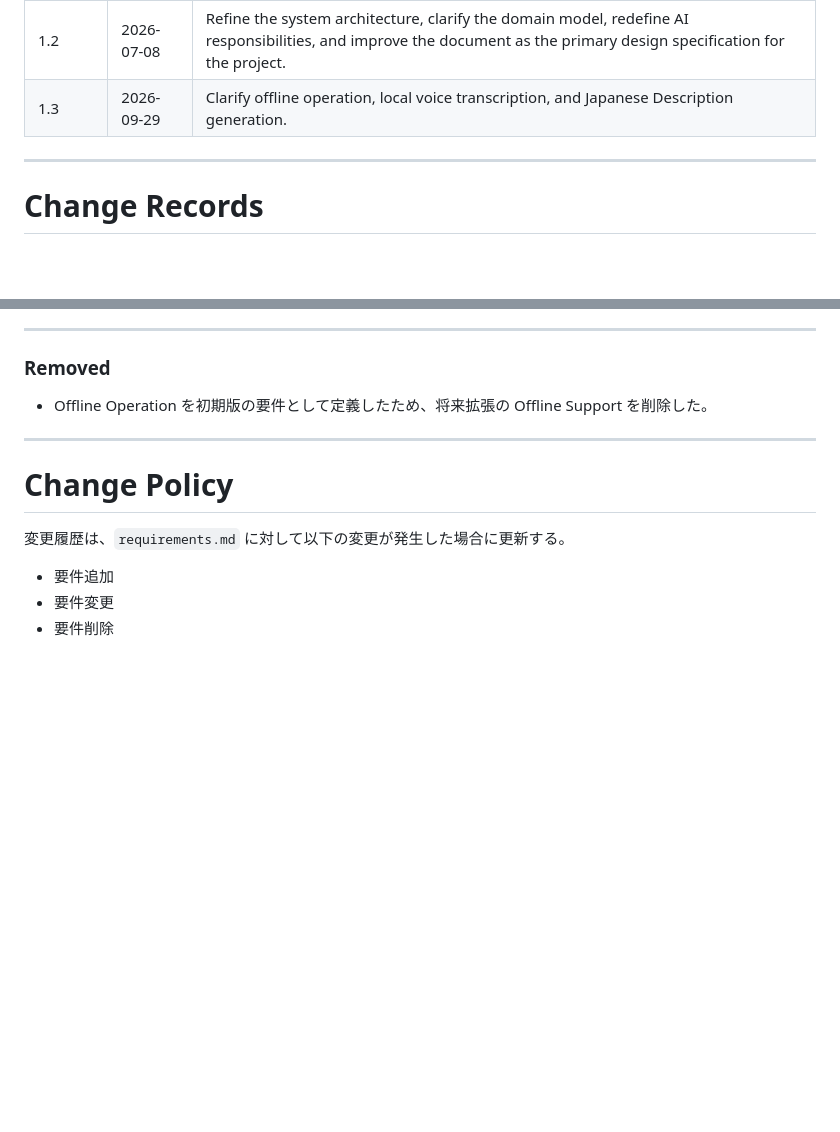
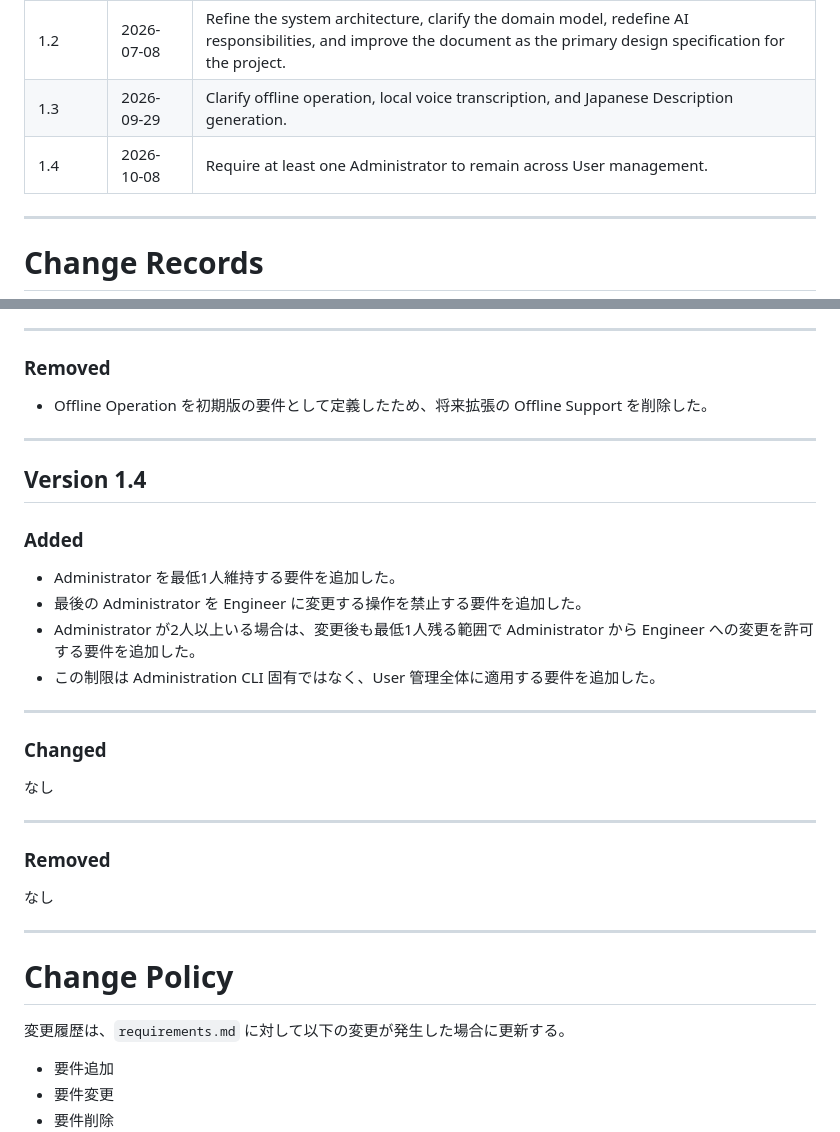
Before and after one commit to mnagata-dev/commissioning-issue-manager, a Markdown page: docs/requirements/CHANGELOG.md, 2 parts joined by grey strips. Rendered like a GitHub page; blank space fills up the shorter version.

Commit message:
docs: require at least one administrator

```diff
--- a/docs/requirements/CHANGELOG.md
+++ b/docs/requirements/CHANGELOG.md
@@ -22,6 +22,7 @@
 |1.1|2026-07-03|Reflect reviewed requirements changes|
 |1.2|2026-07-08|Refine the system architecture, clarify the domain model, redefine AI responsibilities, and improve the document as the primary design specification for the project.|
 |1.3|2026-09-29|Clarify offline operation, local voice transcription, and Japanese Description generation.|
+|1.4|2026-10-08|Require at least one Administrator to remain across User management.|
 
 ---
 
@@ -146,6 +147,29 @@
 
 ---
 
+## Version 1.4
+
+### Added
+
+- Administrator を最低1人維持する要件を追加した。
+- 最後の Administrator を Engineer に変更する操作を禁止する要件を追加した。
+- Administrator が2人以上いる場合は、変更後も最低1人残る範囲で Administrator から Engineer への変更を許可する要件を追加した。
+- この制限は Administration CLI 固有ではなく、User 管理全体に適用する要件を追加した。
+
+---
+
+### Changed
+
+なし
+
+---
+
+### Removed
+
+なし
+
+---
+
 # Change Policy
 
 変更履歴は、`requirements.md` に対して以下の変更が発生した場合に更新する。
```
Also changed, not shown: docs/requirements/requirements.md (+11 -2 lines).
